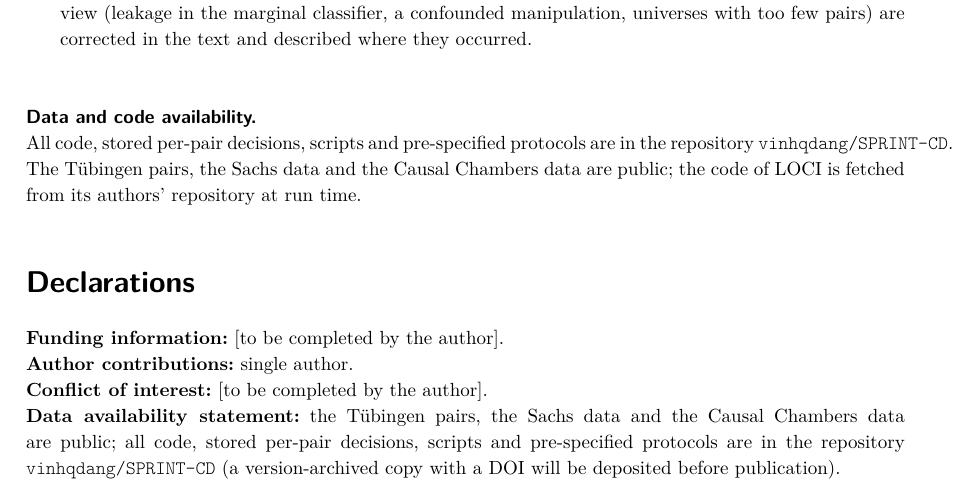
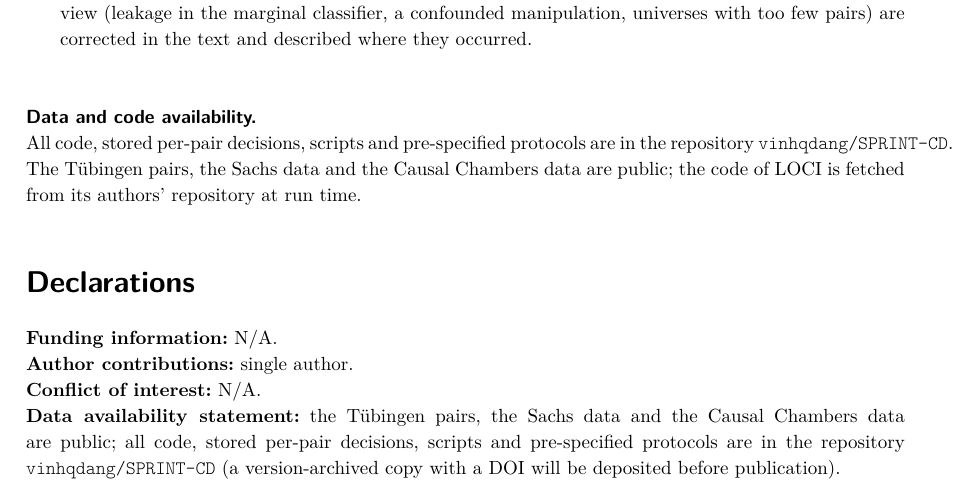
Before and after one commit to vinhqdang/SPRINT-CD, a LaTeX paper (paper/resolution_jci/main_jci.tex): part of page 21 of 32, cut so that both start at the same text. The pictures show the PDF file paper/resolution_jci/main_jci.pdf that the author committed with the source.

Commit message:
Fill in the funding and conflict-of-interest declarations

```diff
--- a/paper/resolution_jci/main_jci.tex
+++ b/paper/resolution_jci/main_jci.tex
@@ -46,9 +46,9 @@
 \input{sec/discussion}
 
 \section*{Declarations}
-\textbf{Funding information:} [to be completed by the author].\\
+\textbf{Funding information:} N/A.\\
 \textbf{Author contributions:} single author.\\
-\textbf{Conflict of interest:} [to be completed by the author].\\
+\textbf{Conflict of interest:} N/A.\\
 \textbf{Data availability statement:} the T\"ubingen pairs, the Sachs data and the Causal Chambers data are public; all code, stored per-pair decisions, scripts and pre-specified protocols are in the repository \texttt{vinhqdang/SPRINT-CD} (a version-archived copy with a DOI will be deposited before publication).
 
 \bibliographystyle{unsrtnat}
```
Also changed, not shown: paper/resolution_jci/main_jci.pdf.
